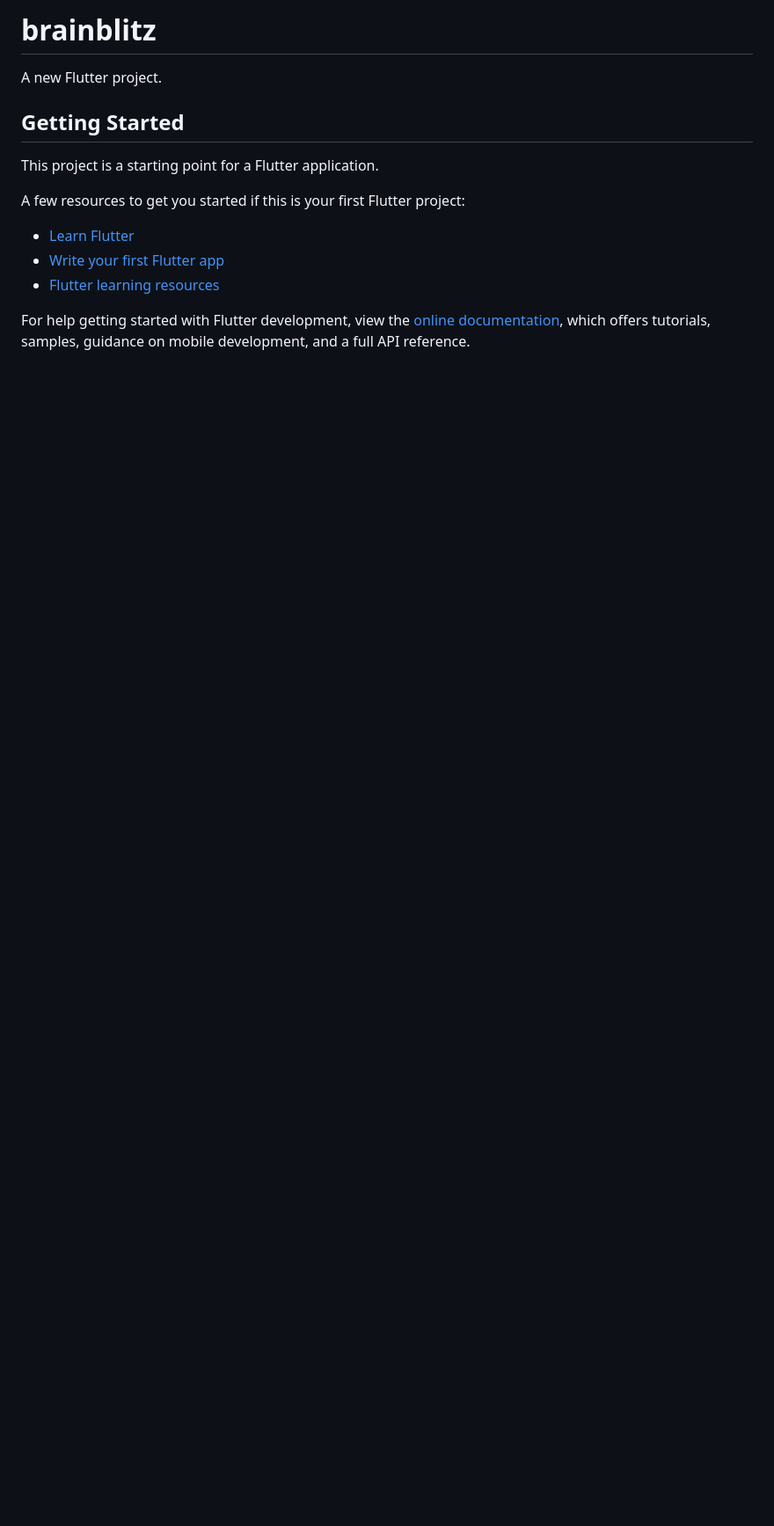
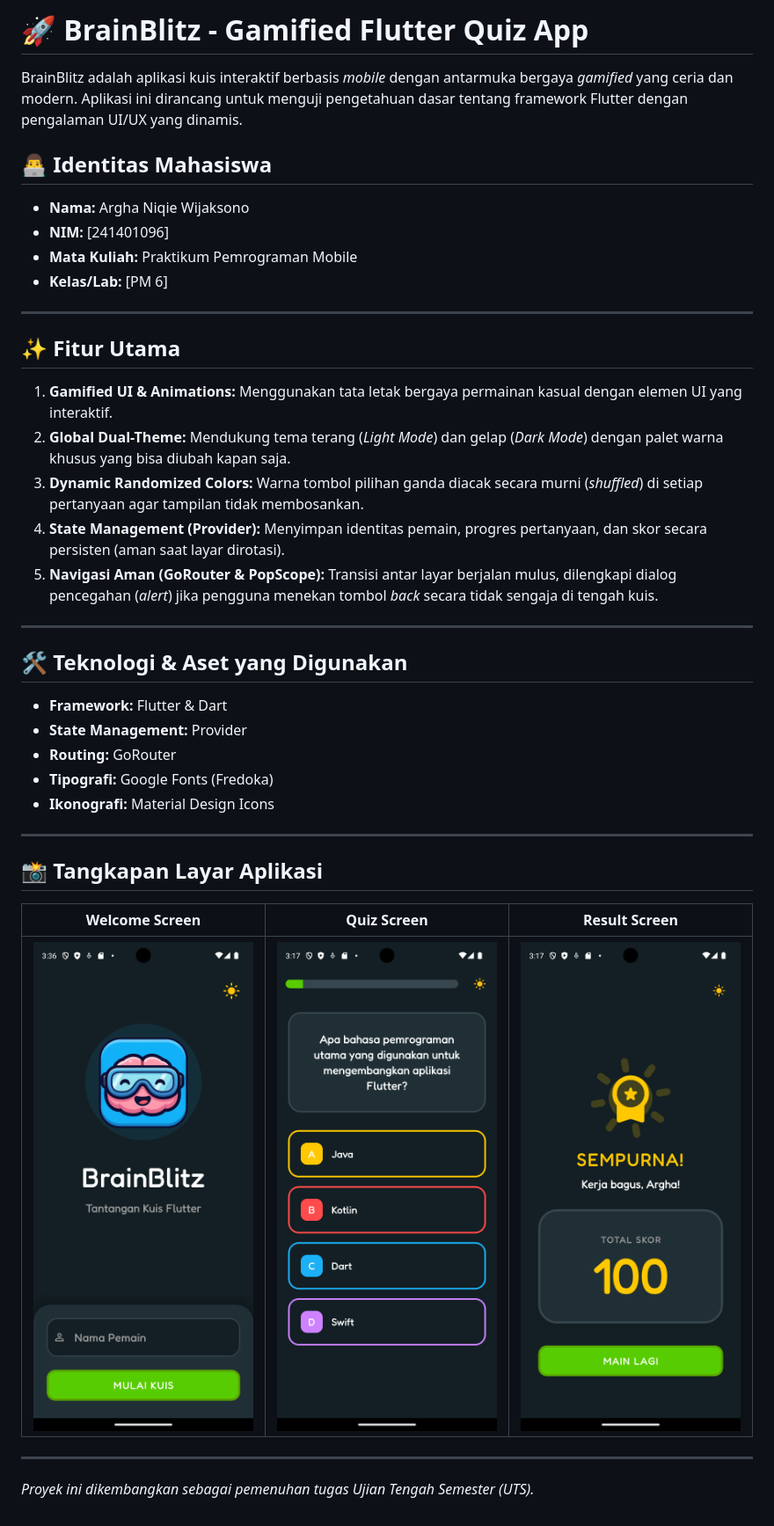
Before and after one commit to ArghaNiqieW11/UTS_Lab_PemMob, a Markdown page: README.md, the part around the change. Shown: that part at 88% size. Drawn GitHub-style; pictures changed too: screenshots/quiz.png (added), screenshots/result.png (added), screenshots/welcome.png (added); blank space fills up the shorter version.

Commit message:
docs: tambahkan screenshot aplikasi dan finalisasi README.md untuk pengumpulan UTS

```diff
--- a/README.md
+++ b/README.md
@@ -1,17 +1,38 @@
-# brainblitz
+# 🚀 BrainBlitz - Gamified Flutter Quiz App
 
-A new Flutter project.
+BrainBlitz adalah aplikasi kuis interaktif berbasis *mobile* dengan antarmuka bergaya *gamified* yang ceria dan modern. Aplikasi ini dirancang untuk menguji pengetahuan dasar tentang framework Flutter dengan pengalaman UI/UX yang dinamis.
 
-## Getting Started
+## 👨‍💻 Identitas Mahasiswa
+- **Nama:** Argha Niqie Wijaksono
+- **NIM:** [241401096]
+- **Mata Kuliah:** Praktikum Pemrograman Mobile
+- **Kelas/Lab:** [PM 6]
 
-This project is a starting point for a Flutter application.
+---
 
-A few resources to get you started if this is your first Flutter project:
+## ✨ Fitur Utama
+1. **Gamified UI & Animations:** Menggunakan tata letak bergaya permainan kasual dengan elemen UI yang interaktif.
+2. **Global Dual-Theme:** Mendukung tema terang (*Light Mode*) dan gelap (*Dark Mode*) dengan palet warna khusus yang bisa diubah kapan saja.
+3. **Dynamic Randomized Colors:** Warna tombol pilihan ganda diacak secara murni (*shuffled*) di setiap pertanyaan agar tampilan tidak membosankan.
+4. **State Management (Provider):** Menyimpan identitas pemain, progres pertanyaan, dan skor secara persisten (aman saat layar dirotasi).
+5. **Navigasi Aman (GoRouter & PopScope):** Transisi antar layar berjalan mulus, dilengkapi dialog pencegahan (*alert*) jika pengguna menekan tombol *back* secara tidak sengaja di tengah kuis.
 
-- [Learn Flutter](https://docs.flutter.dev/get-started/learn-flutter)
-- [Write your first Flutter app](https://docs.flutter.dev/get-started/codelab)
-- [Flutter learning resources](https://docs.flutter.dev/reference/learning-resources)
+---
 
-For help getting started with Flutter development, view the
-[online documentation](https://docs.flutter.dev/), which offers tutorials,
-samples, guidance on mobile development, and a full API reference.
+## 🛠️ Teknologi & Aset yang Digunakan
+- **Framework:** Flutter & Dart
+- **State Management:** Provider
+- **Routing:** GoRouter
+- **Tipografi:** Google Fonts (Fredoka)
+- **Ikonografi:** Material Design Icons
+
+---
+
+## 📸 Tangkapan Layar Aplikasi
+
+| Welcome Screen | Quiz Screen | Result Screen |
+| :---: | :---: | :---: |
+| <img src="screenshots/welcome.png" width="250"> | <img src="screenshots/quiz.png" width="250"> | <img src="screenshots/result.png" width="250"> |
+
+---
+*Proyek ini dikembangkan sebagai pemenuhan tugas Ujian Tengah Semester (UTS).*
```
